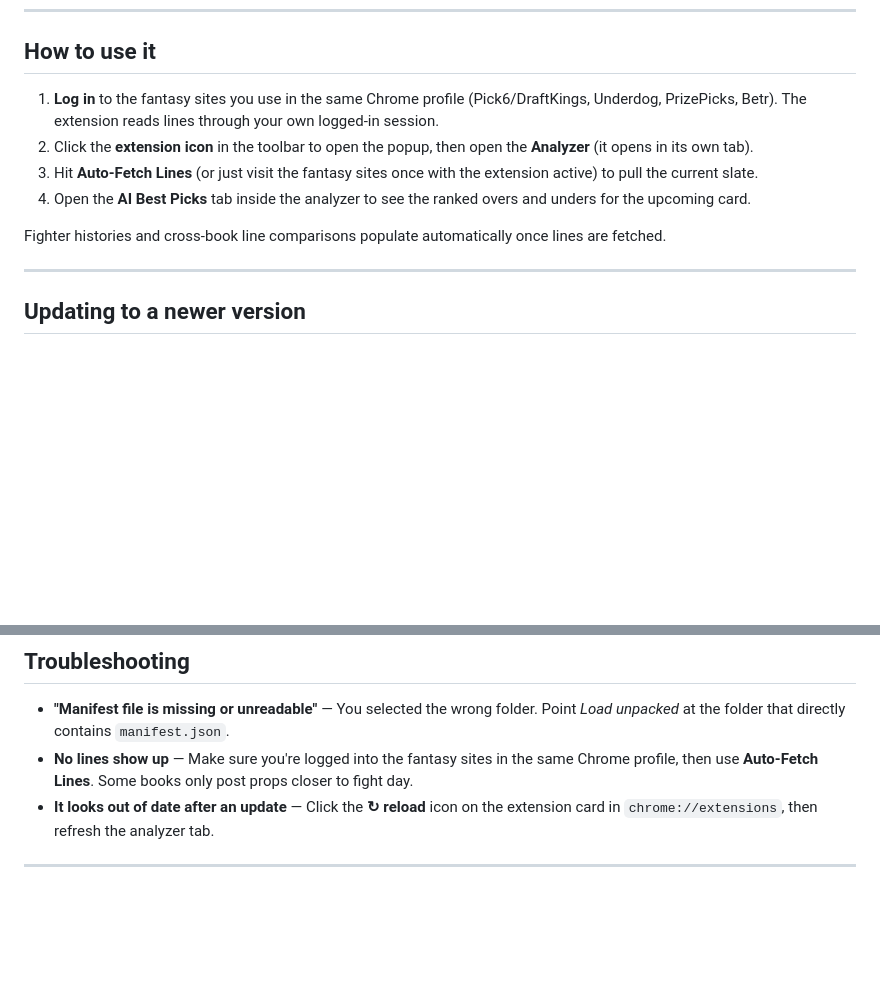
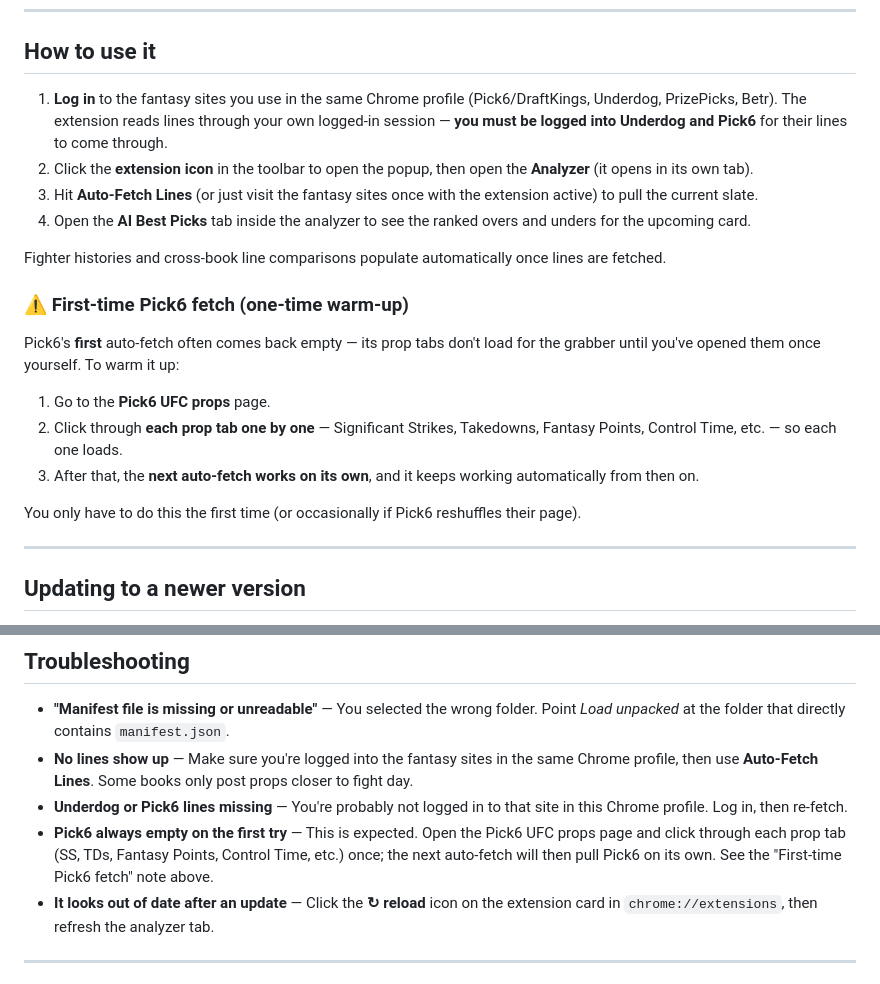
Before and after one commit to Pwnzero14/ufc-analyzer, a Markdown page: README.md, 2 parts joined by grey strips. Rendered like a GitHub page; blank space fills up the shorter version.

Commit message:
docs(readme): add Underdog/Pick6 login requirement + Pick6 first-fetch warm-up
First Pick6 auto-fetch often returns empty until each prop tab is opened once manually; document the warm-up steps and add matching troubleshooting entries.

Co-Authored-By: Claude Opus 4.8 <noreply@anthropic.com>

```diff
--- a/README.md
+++ b/README.md
@@ -24,12 +24,22 @@ You only need **Google Chrome**. The extension comes pre-built, so it's just dow
 
 ## How to use it
 
-1. **Log in** to the fantasy sites you use in the same Chrome profile (Pick6/DraftKings, Underdog, PrizePicks, Betr). The extension reads lines through your own logged-in session.
+1. **Log in** to the fantasy sites you use in the same Chrome profile (Pick6/DraftKings, Underdog, PrizePicks, Betr). The extension reads lines through your own logged-in session — **you must be logged into Underdog and Pick6** for their lines to come through.
 2. Click the **extension icon** in the toolbar to open the popup, then open the **Analyzer** (it opens in its own tab).
 3. Hit **Auto-Fetch Lines** (or just visit the fantasy sites once with the extension active) to pull the current slate.
 4. Open the **AI Best Picks** tab inside the analyzer to see the ranked overs and unders for the upcoming card.
 
 Fighter histories and cross-book line comparisons populate automatically once lines are fetched.
+
+### ⚠️ First-time Pick6 fetch (one-time warm-up)
+
+Pick6's **first** auto-fetch often comes back empty — its prop tabs don't load for the grabber until you've opened them once yourself. To warm it up:
+
+1. Go to the **Pick6 UFC props** page.
+2. Click through **each prop tab one by one** — Significant Strikes, Takedowns, Fantasy Points, Control Time, etc. — so each one loads.
+3. After that, the **next auto-fetch works on its own**, and it keeps working automatically from then on.
+
+You only have to do this the first time (or occasionally if Pick6 reshuffles their page).
 
 ---
 
@@ -54,6 +64,8 @@ The analyzer works fully without this. There's an extra "AI analyze" feature tha
 
 - **"Manifest file is missing or unreadable"** — You selected the wrong folder. Point *Load unpacked* at the folder that directly contains `manifest.json`.
 - **No lines show up** — Make sure you're logged into the fantasy sites in the same Chrome profile, then use **Auto-Fetch Lines**. Some books only post props closer to fight day.
+- **Underdog or Pick6 lines missing** — You're probably not logged in to that site in this Chrome profile. Log in, then re-fetch.
+- **Pick6 always empty on the first try** — This is expected. Open the Pick6 UFC props page and click through each prop tab (SS, TDs, Fantasy Points, Control Time, etc.) once; the next auto-fetch will then pull Pick6 on its own. See the "First-time Pick6 fetch" note above.
 - **It looks out of date after an update** — Click the **↻ reload** icon on the extension card in `chrome://extensions`, then refresh the analyzer tab.
 
 ---
```
